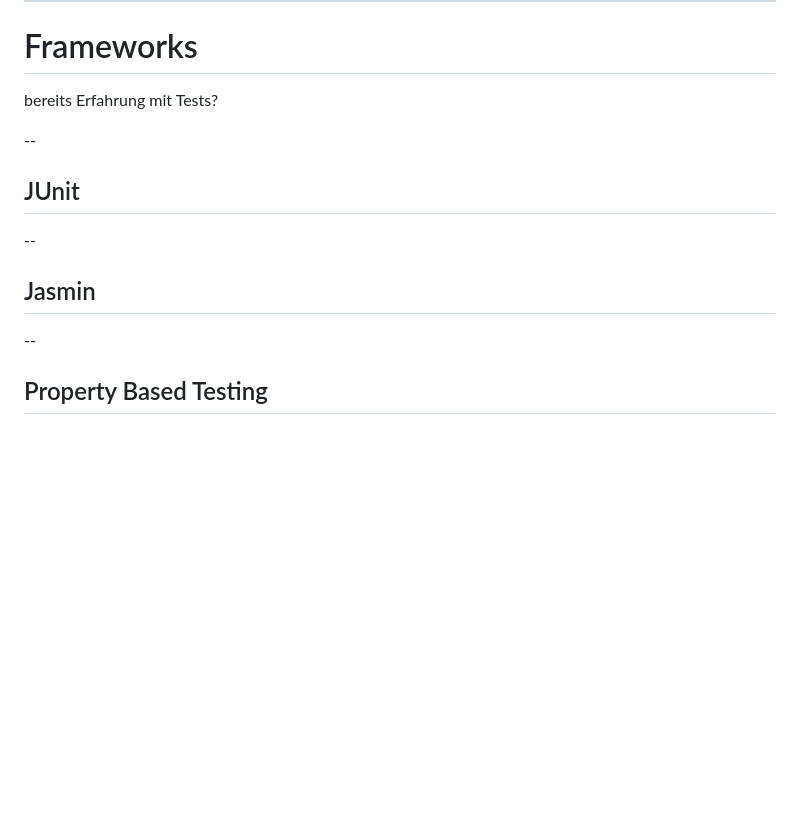
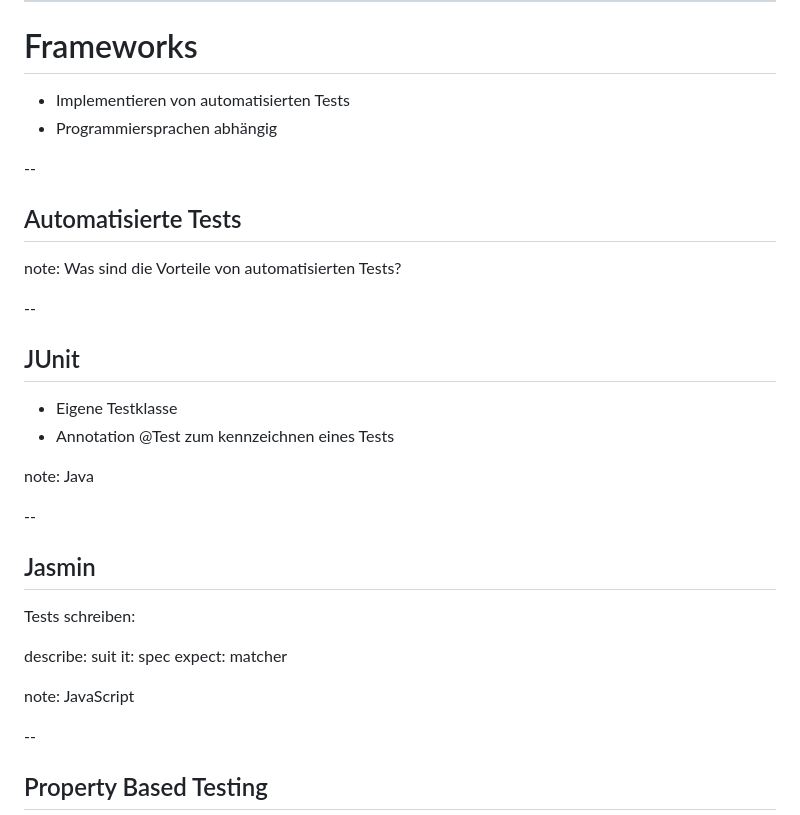
Before and after one commit to BrennerT/presentationTDD, a Markdown page: markdown/adhoc.md, the part around the change printed below. Drawn GitHub-style; blank space fills up the shorter version.

```diff
--- a/markdown/adhoc.md
+++ b/markdown/adhoc.md
@@ -24,15 +77,39 @@
 
 # Frameworks
 
-bereits Erfahrung mit Tests?
+- Implementieren von automatisierten Tests
+- Programmiersprachen abhängig
+
+--
+
+## Automatisierte Tests
+
+note:
+Was sind die Vorteile von automatisierten Tests?
+
 
 --
 
 ## JUnit
 
+- Eigene Testklasse
+- Annotation @Test zum kennzeichnen eines Tests
+
+note:
+Java
+
 --
 
 ## Jasmin
+
+Tests schreiben:
+
+describe: suit
+it: spec
+expect: matcher
+
+note:
+JavaScript
 
 --
 
```
Also changed, not shown: other parts of markdown/adhoc.md (+59 -6 lines), img/blackbox und whitebox tests.JPG (added).
